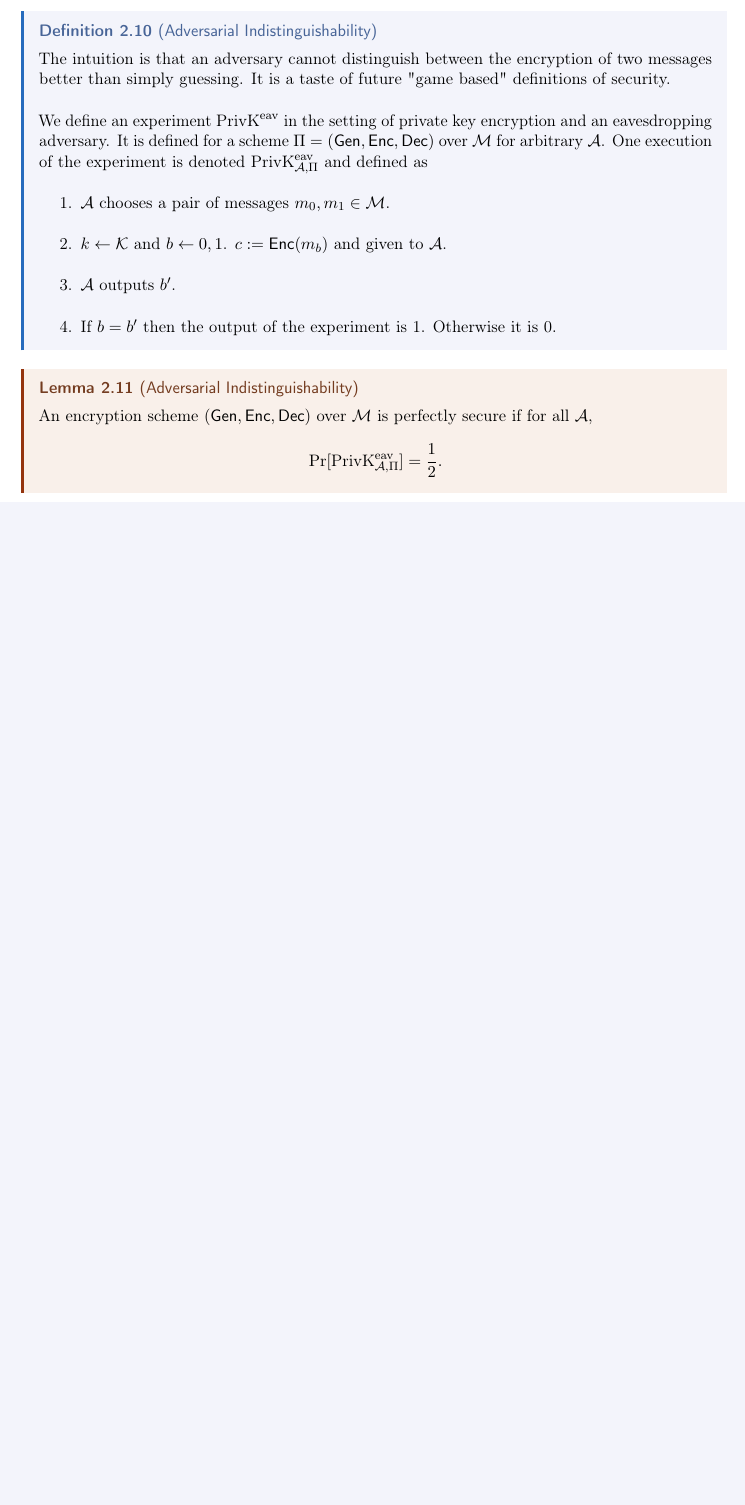
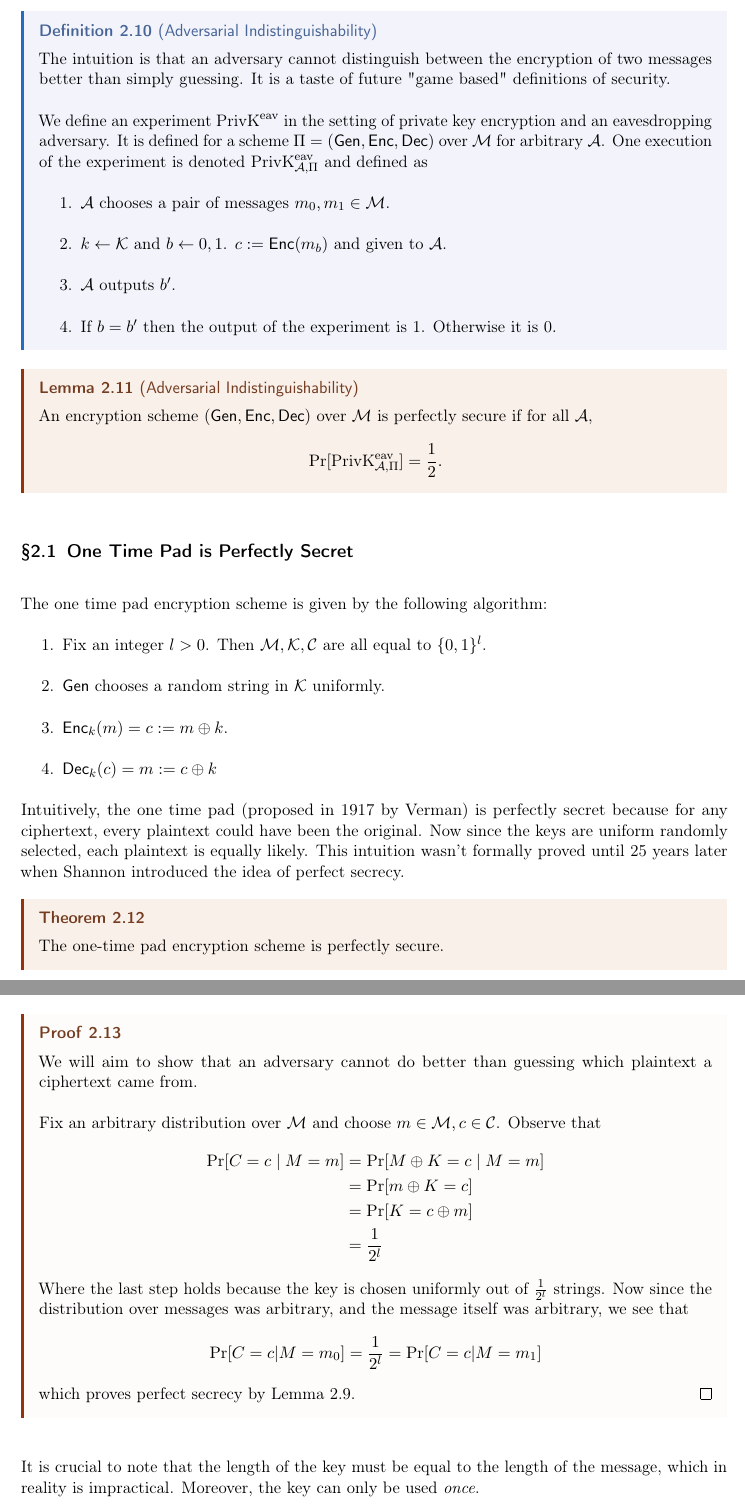
Before and after one commit to 7-jack/crypto-notes, a LaTeX document (notes.tex, which reads lectures/perfectly-secret.tex, sizzle.cls): part of page 6 of 7 before the commit and two parts of pages 6 and 7 of 8 after it, the two joined at a grey line, cut so that both start at the same text, the shorter picture padded with empty space. Compiled offline with pdfLaTeX.

Commit message:
perf secrecy more notes

```diff
--- a/lectures/perfectly-secret.tex
+++ b/lectures/perfectly-secret.tex
@@ -78,3 +78,35 @@ The final equivalent formulation of perfect secrecy is \textit{adversarial indis
     An encryption scheme $\EncScheme$ over $\MM$ is perfectly secure if for all $\AA$,
     \[ \Pr[\text{PrivK}^\text{eav}_{\AA, \Pi}] = \frac{1}{2}. \]
 \end{lemma}
+
+\subsection{One Time Pad is Perfectly Secret}
+
+The one time pad encryption scheme is given by the following algorithm:
+\begin{enumerate}
+    \item Fix an integer $l > 0$. Then $\MM, \KK, \CC$ are all equal to $\{0, 1\}^l$.
+    \item $\Gen$ chooses a random string in $\KK$ uniformly.
+    \item $\Enc_k(m) = c := m \xor k$.
+    \item $\Dec_k(c) = m := c \xor k$
+\end{enumerate}
+
+Intuitively, the one time pad (proposed in 1917 by Verman) is perfectly secret because for any ciphertext, every plaintext could have been the original. Now since the keys are uniform randomly selected, each plaintext is equally likely. This intuition wasn't formally proved until 25 years later when Shannon introduced the idea of perfect secrecy.
+
+\begin{theorem}
+    The one-time pad encryption scheme is perfectly secure.
+\end{theorem}
+\begin{proof}
+    We will aim to show that an adversary cannot do better than guessing which plaintext a ciphertext came from.
+
+    Fix an arbitrary distribution over $\MM$ and choose $m \in \MM, c \in \CC$. Observe that
+    \begin{align*}
+        \Pr[C = c \st M = m] &= \Pr[M \xor K = c \st M = m]\\
+                             &= \Pr[m \xor K = c]\\
+                             &= \Pr[K = c \xor m]\\
+                             &= \frac{1}{2^l}
+    \end{align*}
+    Where the last step holds because the key is chosen uniformly out of $\frac{1}{2^l}$ strings. Now since the distribution over messages was arbitrary, and the message itself was arbitrary, we see that
+    \[ \Pr[C = c | M = m_0] = \frac{1}{2^l} = \Pr[C = c | M = m_1]\]
+    which proves perfect secrecy by Lemma 2.9.
+\end{proof}
+
+It is crucial to note that the length of the key must be equal to the length of the message, which in reality is impractical. Moreover, the key can only be used \textit{once}.
--- a/sizzle.cls
+++ b/sizzle.cls
@@ -343,6 +343,9 @@
 \newcommand{\KK}{\mathcal K}
 \renewcommand{\AA}{\mathcal A} % No idea where \AA is already defined...
 
+\newcommand{\st}{\mid}
+\newcommand*{\xor}{\oplus}
+
 \DeclareMathOperator{\csimeq}{\overset{c}{\simeq}}
 
 % Crypto
```
Also changed, not shown: notes.pdf, lectures/perfectly-secret.tex (6 more changed lines).
